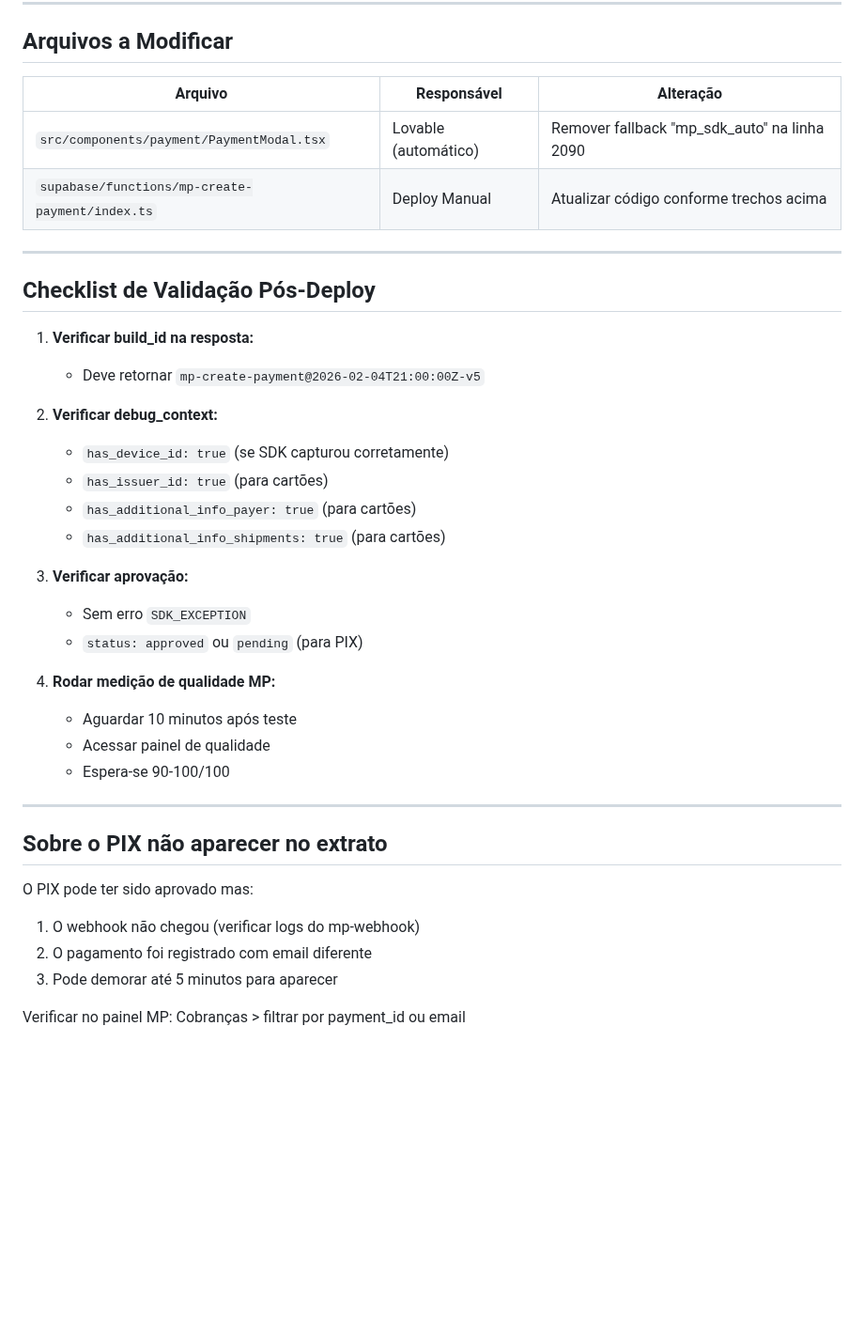
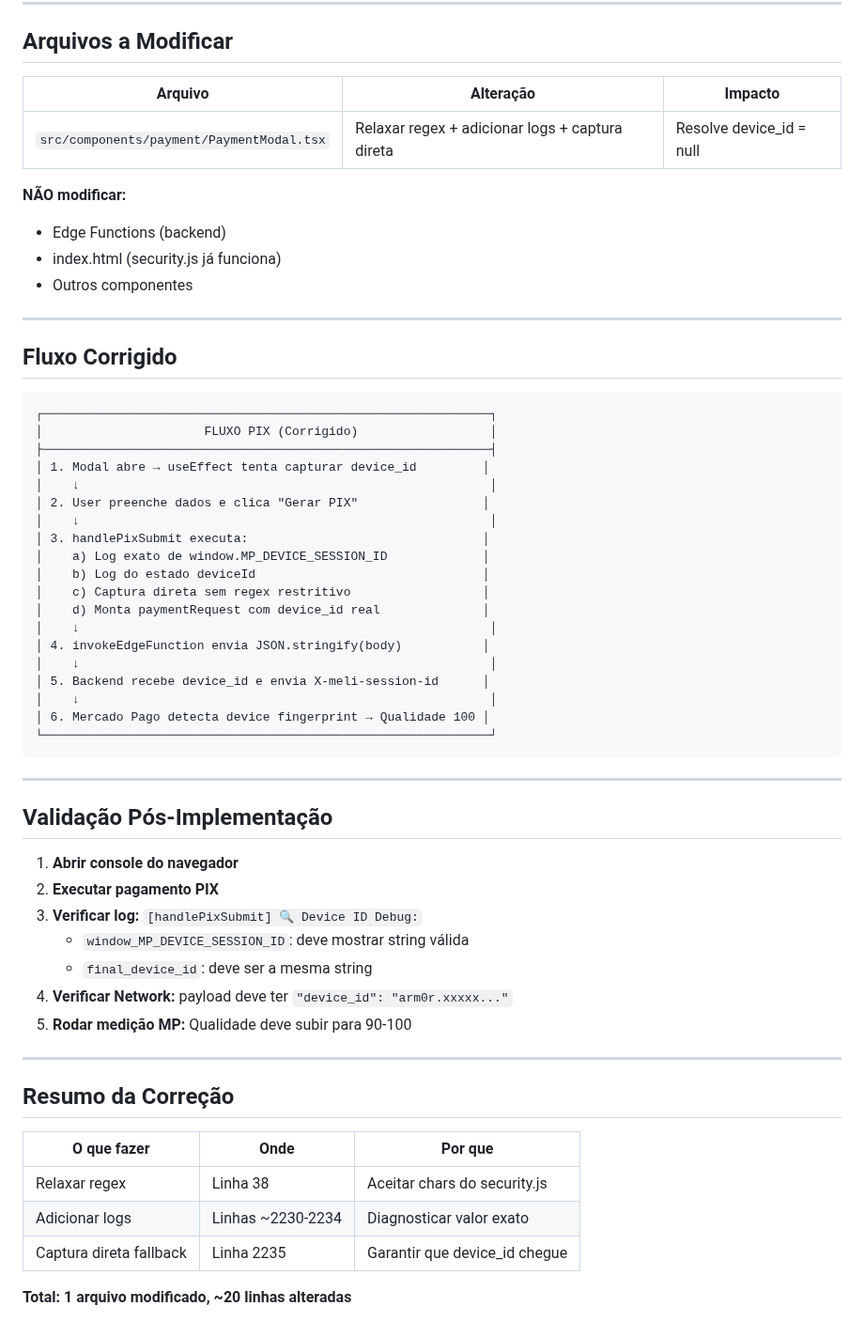
Before and after one commit to luccavgiani-spec/prontiasaude, a Markdown page: .lovable/plan.md, the part around one of its changes. Shown at 94% size. Rendered like a GitHub page; blank space fills up the shorter version.

````diff
--- a/.lovable/plan.md
+++ b/.lovable/plan.md
@@ -149,40 +109,61 @@ const BUILD_ID = 'mp-create-payment@2026-02-04T21:00:00Z-v5';
 
 ## Arquivos a Modificar
 
-| Arquivo | Responsável | Alteração |
-|---------|-------------|-----------|
-| `src/components/payment/PaymentModal.tsx` | Lovable (automático) | Remover fallback "mp_sdk_auto" na linha 2090 |
-| `supabase/functions/mp-create-payment/index.ts` | Deploy Manual | Atualizar código conforme trechos acima |
+| Arquivo | Alteração | Impacto |
+|---------|-----------|---------|
+| `src/components/payment/PaymentModal.tsx` | Relaxar regex + adicionar logs + captura direta | Resolve device_id = null |
+
+**NÃO modificar:**
+- Edge Functions (backend)
+- index.html (security.js já funciona)
+- Outros componentes
 
 ---
 
-## Checklist de Validação Pós-Deploy
+## Fluxo Corrigido
 
-1. **Verificar build_id na resposta:**
-   - Deve retornar `mp-create-payment@2026-02-04T21:00:00Z-v5`
-
-2. **Verificar debug_context:**
-   - `has_device_id: true` (se SDK capturou corretamente)
-   - `has_issuer_id: true` (para cartões)
-   - `has_additional_info_payer: true` (para cartões)
-   - `has_additional_info_shipments: true` (para cartões)
-
-3. **Verificar aprovação:**
-   - Sem erro `SDK_EXCEPTION`
-   - `status: approved` ou `pending` (para PIX)
-
-4. **Rodar medição de qualidade MP:**
-   - Aguardar 10 minutos após teste
-   - Acessar painel de qualidade
-   - Espera-se 90-100/100
+```text
+┌─────────────────────────────────────────────────────────────┐
+│                      FLUXO PIX (Corrigido)                  │
+├─────────────────────────────────────────────────────────────┤
+│ 1. Modal abre → useEffect tenta capturar device_id         │
+│    ↓                                                        │
+│ 2. User preenche dados e clica "Gerar PIX"                 │
+│    ↓                                                        │
+│ 3. handlePixSubmit executa:                                │
+│    a) Log exato de window.MP_DEVICE_SESSION_ID             │
+│    b) Log do estado deviceId                               │
+│    c) Captura direta sem regex restritivo                  │
+│    d) Monta paymentRequest com device_id real              │
+│    ↓                                                        │
+│ 4. invokeEdgeFunction envia JSON.stringify(body)           │
+│    ↓                                                        │
+│ 5. Backend recebe device_id e envia X-meli-session-id      │
+│    ↓                                                        │
+│ 6. Mercado Pago detecta device fingerprint → Qualidade 100 │
+└─────────────────────────────────────────────────────────────┘
+```
 
 ---
 
-## Sobre o PIX não aparecer no extrato
+## Validação Pós-Implementação
 
-O PIX pode ter sido aprovado mas:
-1. O webhook não chegou (verificar logs do mp-webhook)
-2. O pagamento foi registrado com email diferente
-3. Pode demorar até 5 minutos para aparecer
+1. **Abrir console do navegador**
+2. **Executar pagamento PIX**
+3. **Verificar log:** `[handlePixSubmit] 🔍 Device ID Debug:`
+   - `window_MP_DEVICE_SESSION_ID`: deve mostrar string válida
+   - `final_device_id`: deve ser a mesma string
+4. **Verificar Network:** payload deve ter `"device_id": "arm0r.xxxxx..."`
+5. **Rodar medição MP:** Qualidade deve subir para 90-100
 
-Verificar no painel MP: Cobranças > filtrar por payment_id ou email
+---
+
+## Resumo da Correção
+
+| O que fazer | Onde | Por que |
+|-------------|------|---------|
+| Relaxar regex | Linha 38 | Aceitar chars do security.js |
+| Adicionar logs | Linhas ~2230-2234 | Diagnosticar valor exato |
+| Captura direta fallback | Linha 2235 | Garantir que device_id chegue |
+
+**Total: 1 arquivo modificado, ~20 linhas alteradas**
````
Also changed, not shown: other parts of .lovable/plan.md (+75 -115 lines).
